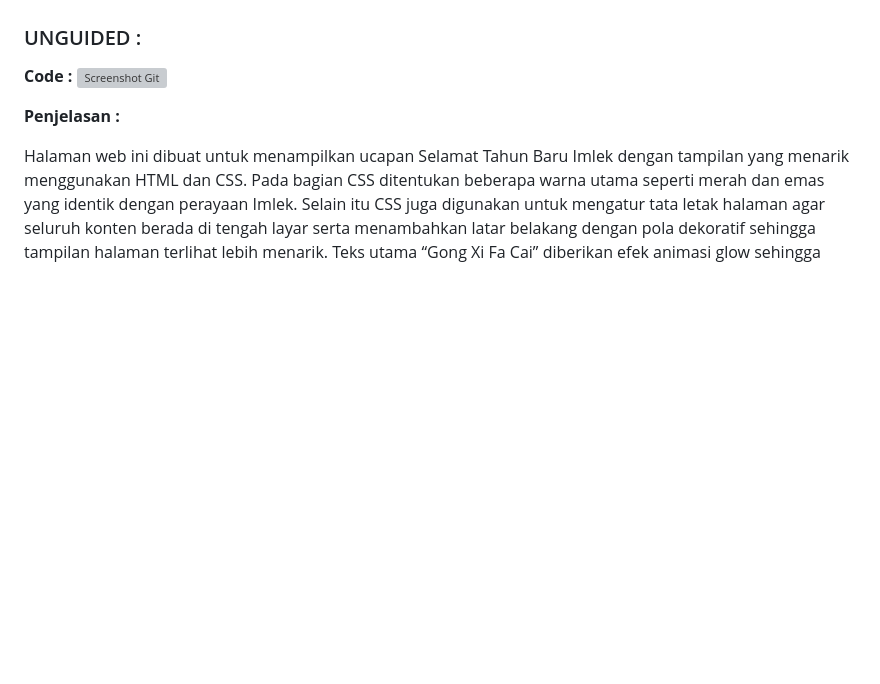
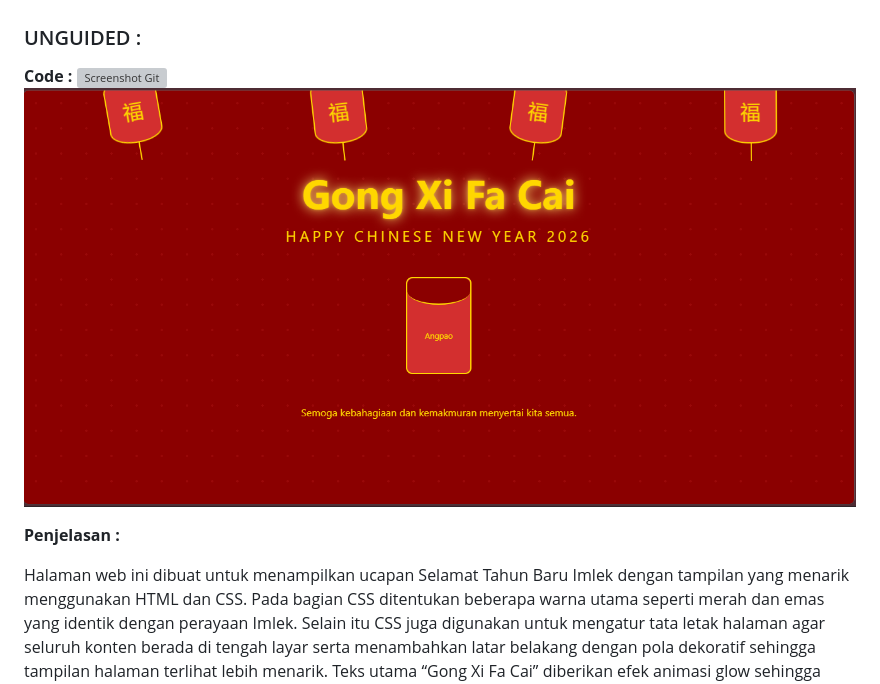
Before and after one commit to Aplikasi-Berbasis-Platform-S1IF-11-01/modul-3, a Markdown page: 2311102034_Rizal-Dwi-Anggoro/README.md, the part around the change. Drawn GitHub-style; blank space fills up the shorter version; grey boxes are pictures that could not be loaded.

```diff
--- a/2311102034_Rizal-Dwi-Anggoro/README.md
+++ b/2311102034_Rizal-Dwi-Anggoro/README.md
@@ -43,6 +43,7 @@ Selain itu, CSS juga menyediakan berbagai properti untuk mengatur tampilan teks
 
 **Code :**
 ![Screenshot Git](assets/Code.png)
+![Screenshot Git](assets/ucapan%20hari%20imlek.png)
 
 **Penjelasan :**
 
```
